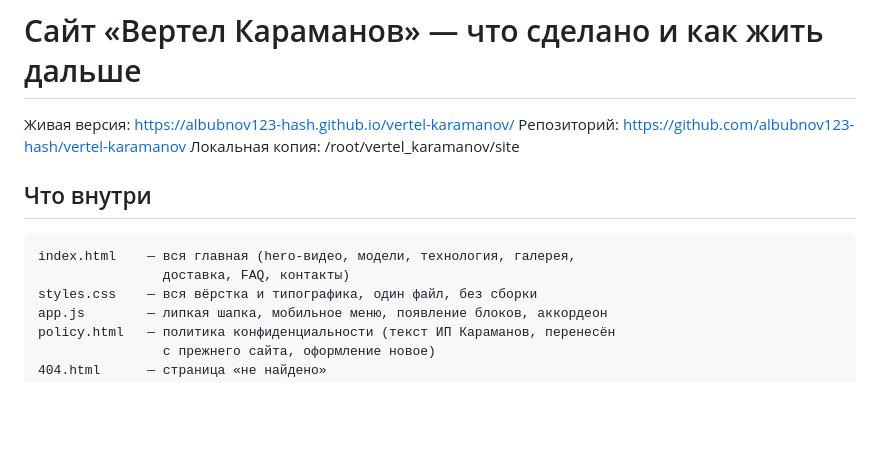
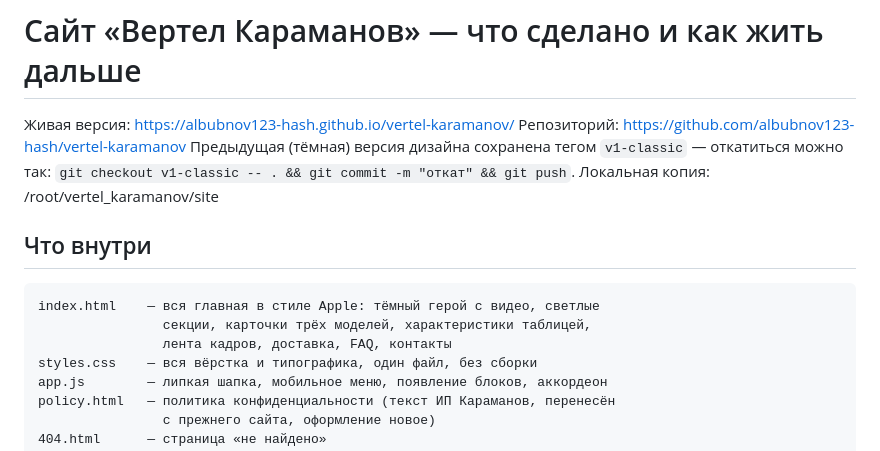
Before and after one commit to albubnov123-hash/vertel-karamanov, a Markdown page: README.md, the part around the change. Rendered like a GitHub page; blank space fills up the shorter version.

Commit message:
README: версия Apple и откат на v1-classic

```diff
--- a/README.md
+++ b/README.md
@@ -2,12 +2,15 @@
 
 Живая версия: https://albubnov123-hash.github.io/vertel-karamanov/
 Репозиторий: https://github.com/albubnov123-hash/vertel-karamanov
+Предыдущая (тёмная) версия дизайна сохранена тегом `v1-classic` — откатиться можно так:
+`git checkout v1-classic -- . && git commit -m "откат" && git push`.
 Локальная копия: /root/vertel_karamanov/site
 
 ## Что внутри
 
-    index.html    — вся главная (hero-видео, модели, технология, галерея,
-                    доставка, FAQ, контакты)
+    index.html    — вся главная в стиле Apple: тёмный герой с видео, светлые
+                    секции, карточки трёх моделей, характеристики таблицей,
+                    лента кадров, доставка, FAQ, контакты
     styles.css    — вся вёрстка и типографика, один файл, без сборки
     app.js        — липкая шапка, мобильное меню, появление блоков, аккордеон
     policy.html   — политика конфиденциальности (текст ИП Караманов, перенесён
```
